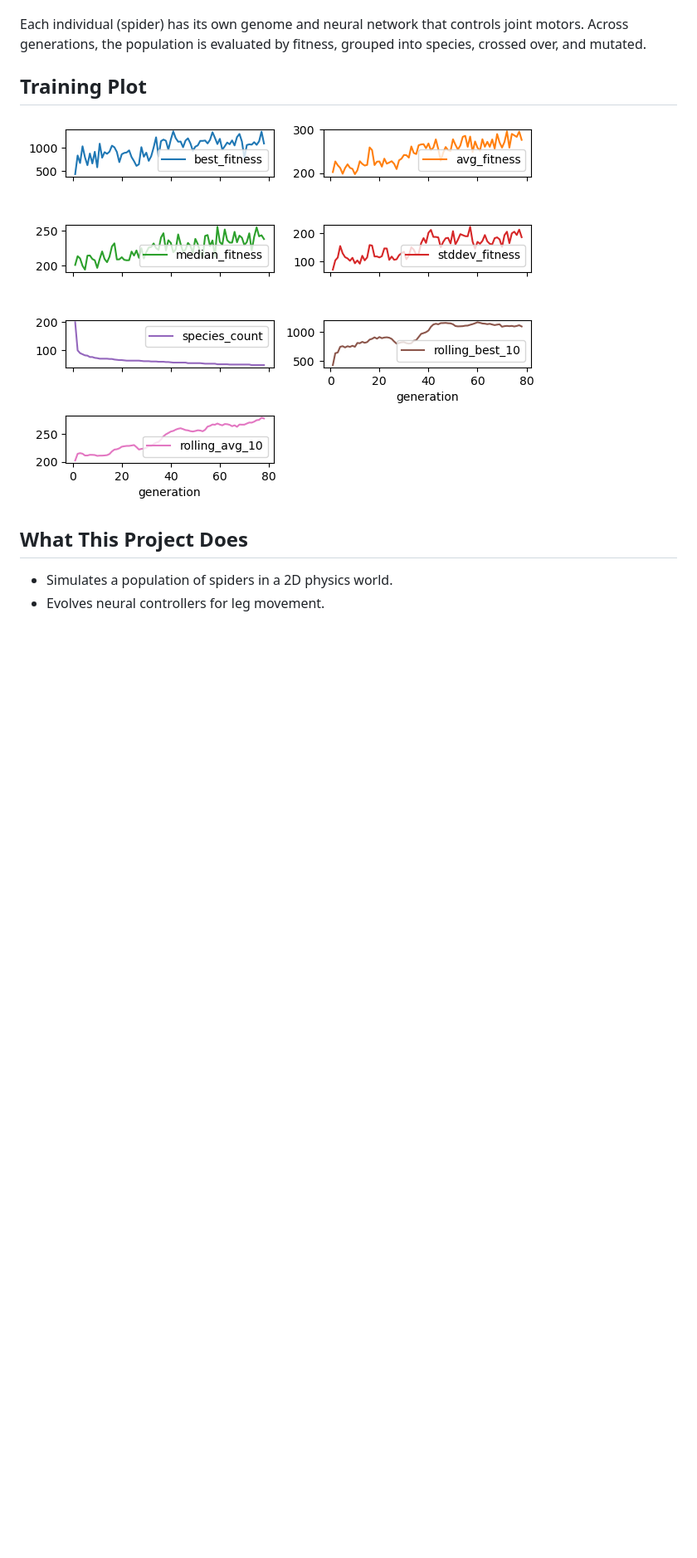
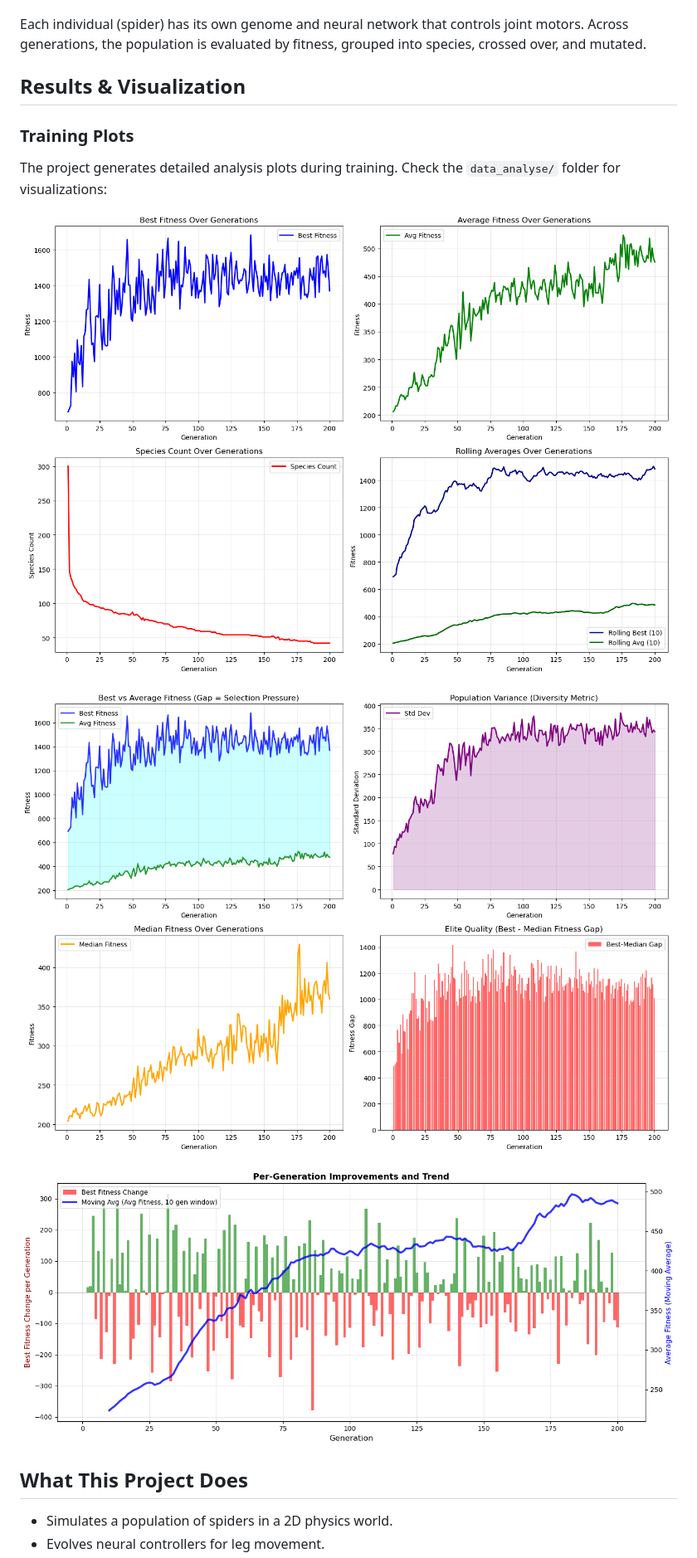
Before and after one commit to bszota1/SpiderML, a Markdown page: README.md, the part around the change. Shown at 83% size. Drawn GitHub-style; pictures changed too: data_analyse/analyse2.png (deleted), data_analyse/plots1.png (added), data_analyse/plots2.png (added); blank space fills up the shorter version.

Commit message:
new visualisations for 200 genserations

```diff
--- a/README.md
+++ b/README.md
@@ -7,9 +7,17 @@ SpiderML is a spider locomotion evolution simulation project built with:
 
 Each individual (spider) has its own genome and neural network that controls joint motors. Across generations, the population is evaluated by fitness, grouped into species, crossed over, and mutated.
 
-## Training Plot
+## Results & Visualization
 
-![Training analysis](data_analyse/analyse2.png)
+### Training Plots
+
+The project generates detailed analysis plots during training. Check the `data_analyse/` folder for visualizations:
+
+![Plot 1](data_analyse/plots1.png)
+
+![Plot 2](data_analyse/plots2.png)
+
+![Plot 3](data_analyse/plots3.png)
 
 ## What This Project Does
 
```
Also changed, not shown: 3 other files.
